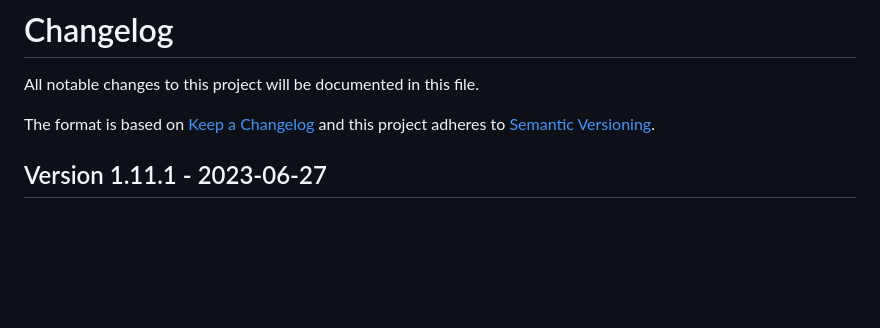
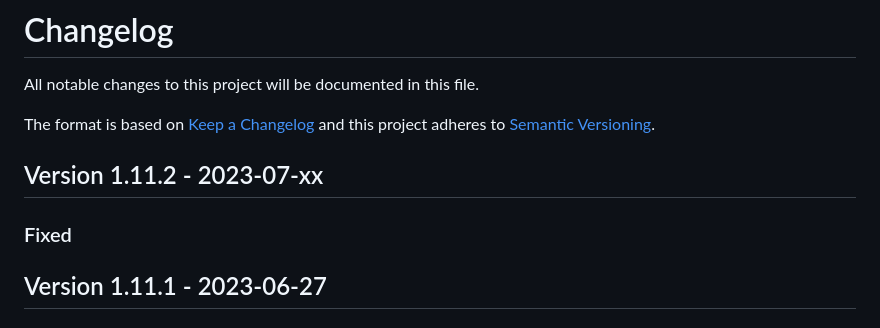
Before and after one commit to cap-js-community/odata-v2-adapter, a Markdown page: CHANGELOG.md, the part around the change. Rendered like a GitHub page; blank space fills up the shorter version.

Commit message:
Open 1.11.2

```diff
--- a/CHANGELOG.md
+++ b/CHANGELOG.md
@@ -4,6 +4,10 @@ All notable changes to this project will be documented in this file.
 
 The format is based on [Keep a Changelog](http://keepachangelog.com/en/1.0.0/)
 and this project adheres to [Semantic Versioning](http://semver.org/spec/v2.0.0.html).
+
+## Version 1.11.2 - 2023-07-xx
+
+### Fixed
 
 ## Version 1.11.1 - 2023-06-27
 
```
